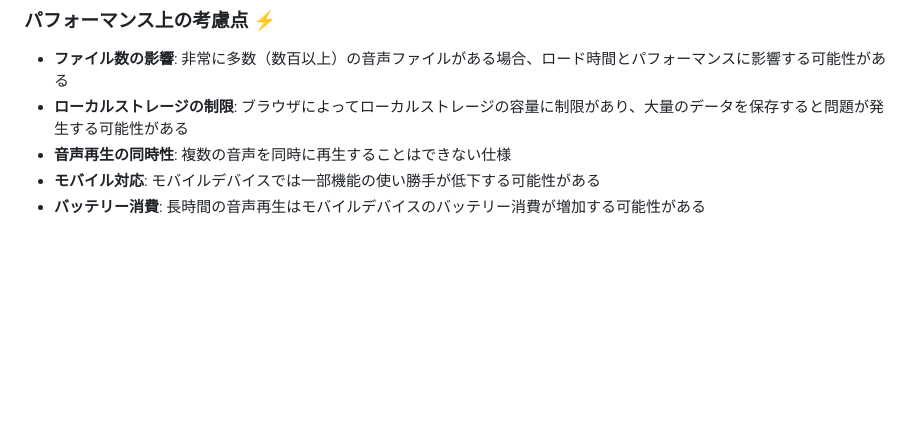
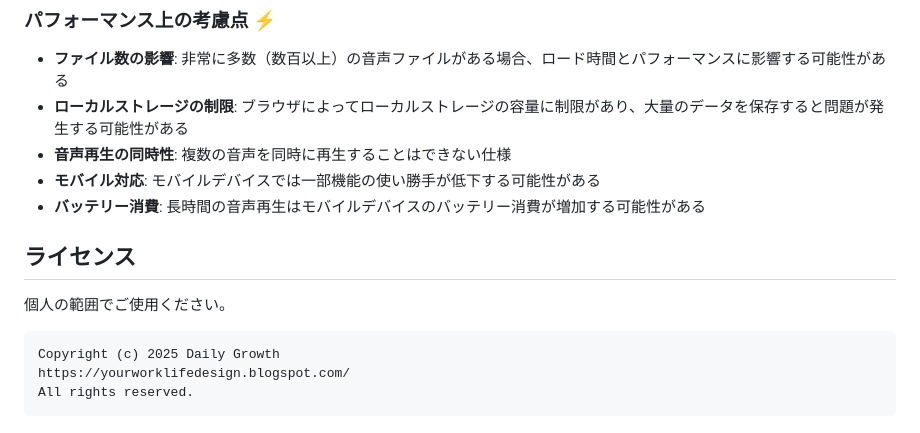
Before and after one commit to nice-rich-2030/toeic-learning-tool, a Markdown page: README.md, the part around the change. Rendered like a GitHub page; blank space fills up the shorter version.

````diff
--- a/README.md
+++ b/README.md
@@ -280,3 +280,11 @@ TOEICのリスニングセクションは、多くの学習者にとって難関
 - **音声再生の同時性**: 複数の音声を同時に再生することはできない仕様
 - **モバイル対応**: モバイルデバイスでは一部機能の使い勝手が低下する可能性がある
 - **バッテリー消費**: 長時間の音声再生はモバイルデバイスのバッテリー消費が増加する可能性がある
+
+## ライセンス
+個人の範囲でご使用ください。
+```
+Copyright (c) 2025 Daily Growth
+https://yourworklifedesign.blogspot.com/
+All rights reserved.
+```
````
